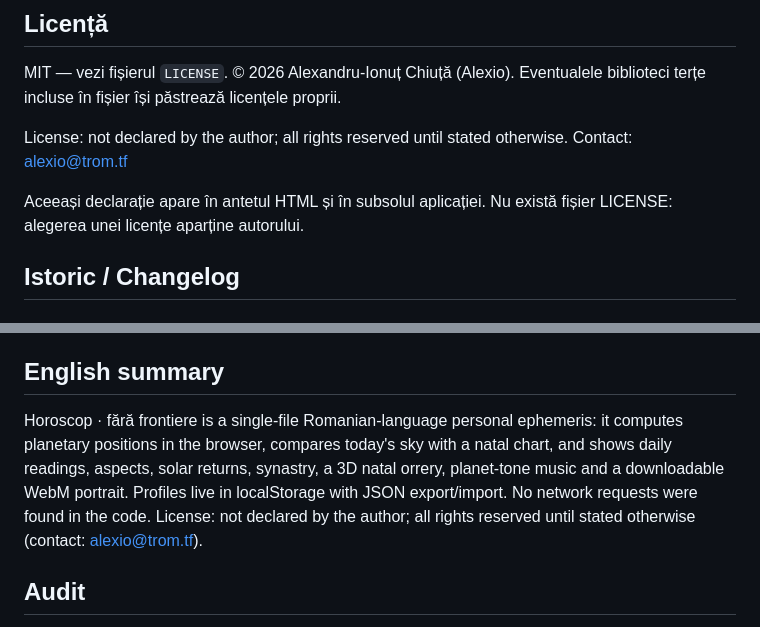
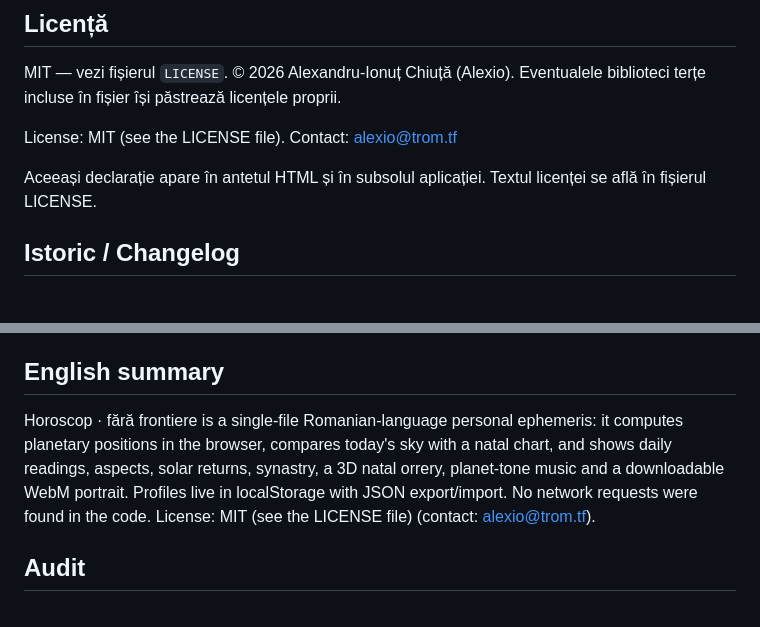
Before and after one commit to chiuta/HoroScop, a Markdown page: README.md, 2 parts joined by grey strips. Rendered like a GitHub page.

Commit message:
Licență: MIT
Co-Authored-By: Claude Sonnet 5.5 <noreply@anthropic.com>
Claude-Session: https://claude.ai/code/session_01EFMLWakaZCWkoXKJ2V1rHW

```diff
--- a/README.md
+++ b/README.md
@@ -78,9 +78,9 @@ Descarcă `index.html` și deschide-l în browser; nu are nevoie de internet în
 
 MIT — vezi fișierul `LICENSE`. © 2026 Alexandru-Ionuț Chiuță (Alexio). Eventualele biblioteci terțe incluse în fișier își păstrează licențele proprii.
 
-License: not declared by the author; all rights reserved until stated otherwise. Contact: alexio@trom.tf
+License: MIT (see the LICENSE file). Contact: alexio@trom.tf
 
-Aceeași declarație apare în antetul HTML și în subsolul aplicației. Nu există fișier LICENSE: alegerea unei licențe aparține autorului.
+Aceeași declarație apare în antetul HTML și în subsolul aplicației. Textul licenței se află în fișierul LICENSE.
 
 ## Istoric / Changelog
 
@@ -106,7 +106,7 @@ Alexio — Alexandru-Ionuț Chiuță, contact: alexio@trom.tf
 
 ## English summary
 
-Horoscop · fără frontiere is a single-file Romanian-language personal ephemeris: it computes planetary positions in the browser, compares today's sky with a natal chart, and shows daily readings, aspects, solar returns, synastry, a 3D natal orrery, planet-tone music and a downloadable WebM portrait. Profiles live in localStorage with JSON export/import. No network requests were found in the code. License: not declared by the author; all rights reserved until stated otherwise (contact: alexio@trom.tf).
+Horoscop · fără frontiere is a single-file Romanian-language personal ephemeris: it computes planetary positions in the browser, compares today's sky with a natal chart, and shows daily readings, aspects, solar returns, synastry, a 3D natal orrery, planet-tone music and a downloadable WebM portrait. Profiles live in localStorage with JSON export/import. No network requests were found in the code. License: MIT (see the LICENSE file) (contact: alexio@trom.tf).
 
 ## Audit
 
```
